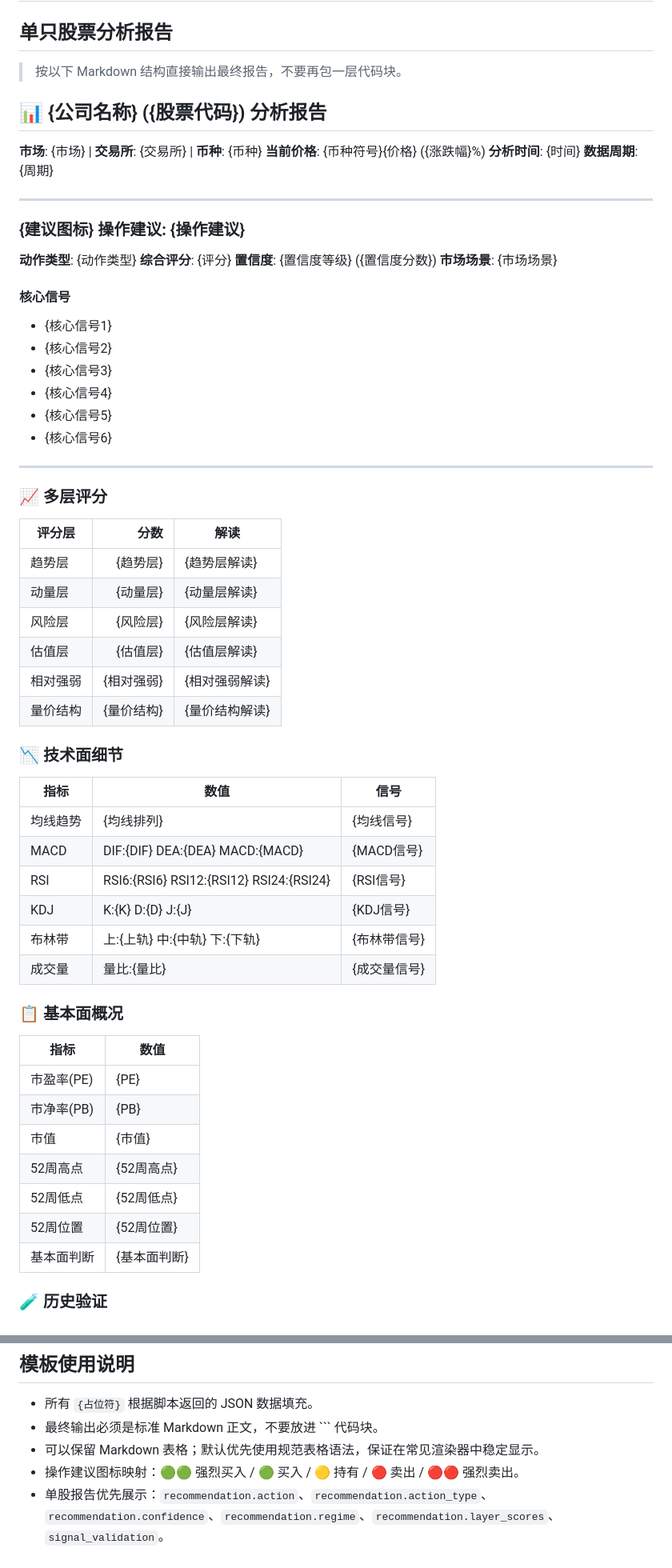
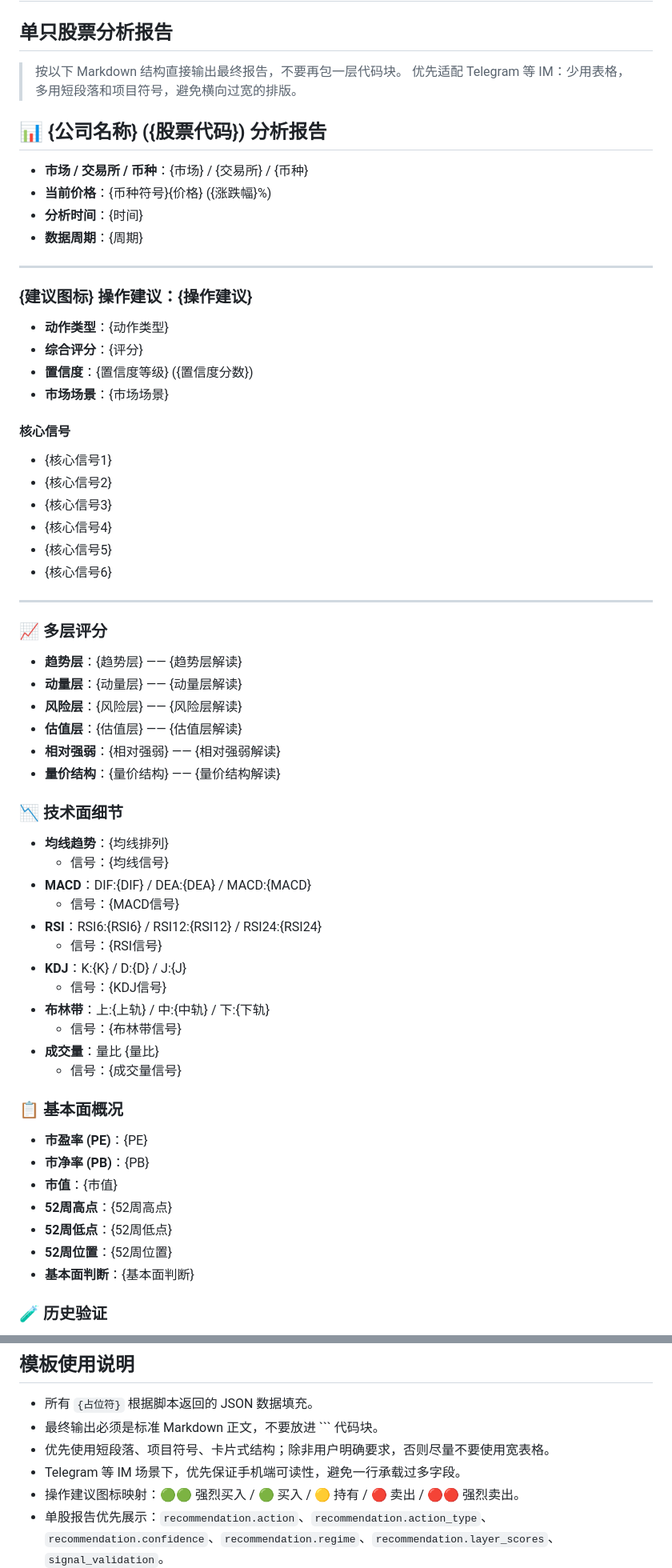
Before and after one commit to TacitLab/stockbuddy, a Markdown page: references/output_templates.md, 2 parts joined by grey strips. Shown at 80% size. GitHub-like rendering.

Commit message:
improve stockbuddy skill guidance and IM-friendly templates

````diff
--- a/references/output_templates.md
+++ b/references/output_templates.md
@@ -3,21 +3,22 @@
 ## 单只股票分析报告
 
 > 按以下 Markdown 结构直接输出最终报告，不要再包一层代码块。
+> 优先适配 Telegram 等 IM：少用表格，多用短段落和项目符号，避免横向过宽的排版。
 
 ## 📊 {公司名称} ({股票代码}) 分析报告
 
-**市场**: {市场} | **交易所**: {交易所} | **币种**: {币种}
-**当前价格**: {币种符号}{价格} ({涨跌幅}%)
-**分析时间**: {时间}
-**数据周期**: {周期}
+- **市场 / 交易所 / 币种**：{市场} / {交易所} / {币种}
+- **当前价格**：{币种符号}{价格} ({涨跌幅}%)
+- **分析时间**：{时间}
+- **数据周期**：{周期}
 
 ---
 
-### {建议图标} 操作建议: {操作建议}
-**动作类型**: {动作类型}
-**综合评分**: {评分}
-**置信度**: {置信度等级} ({置信度分数})
-**市场场景**: {市场场景}
+### {建议图标} 操作建议：{操作建议}
+- **动作类型**：{动作类型}
+- **综合评分**：{评分}
+- **置信度**：{置信度等级} ({置信度分数})
+- **市场场景**：{市场场景}
 
 #### 核心信号
 - {核心信号1}
@@ -30,37 +31,34 @@
 ---
 
 ### 📈 多层评分
-
-| 评分层 | 分数 | 解读 |
-|---|---:|---|
-| 趋势层 | {趋势层} | {趋势层解读} |
-| 动量层 | {动量层} | {动量层解读} |
-| 风险层 | {风险层} | {风险层解读} |
-| 估值层 | {估值层} | {估值层解读} |
-| 相对强弱 | {相对强弱} | {相对强弱解读} |
-| 量价结构 | {量价结构} | {量价结构解读} |
+- **趋势层**：{趋势层} —— {趋势层解读}
+- **动量层**：{动量层} —— {动量层解读}
+- **风险层**：{风险层} —— {风险层解读}
+- **估值层**：{估值层} —— {估值层解读}
+- **相对强弱**：{相对强弱} —— {相对强弱解读}
+- **量价结构**：{量价结构} —— {量价结构解读}
 
 ### 📉 技术面细节
-
-| 指标 | 数值 | 信号 |
-|---|---|---|
-| 均线趋势 | {均线排列} | {均线信号} |
-| MACD | DIF:{DIF} DEA:{DEA} MACD:{MACD} | {MACD信号} |
-| RSI | RSI6:{RSI6} RSI12:{RSI12} RSI24:{RSI24} | {RSI信号} |
-| KDJ | K:{K} D:{D} J:{J} | {KDJ信号} |
-| 布林带 | 上:{上轨} 中:{中轨} 下:{下轨} | {布林带信号} |
-| 成交量 | 量比:{量比} | {成交量信号} |
+- **均线趋势**：{均线排列}
+  - 信号：{均线信号}
+- **MACD**：DIF:{DIF} / DEA:{DEA} / MACD:{MACD}
+  - 信号：{MACD信号}
+- **RSI**：RSI6:{RSI6} / RSI12:{RSI12} / RSI24:{RSI24}
+  - 信号：{RSI信号}
+- **KDJ**：K:{K} / D:{D} / J:{J}
+  - 信号：{KDJ信号}
+- **布林带**：上:{上轨} / 中:{中轨} / 下:{下轨}
+  - 信号：{布林带信号}
+- **成交量**：量比 {量比}
+  - 信号：{成交量信号}
 
 ### 📋 基本面概况
-
-| 指标 | 数值 |
-|---|---|
-| 市盈率(PE) | {PE} |
-| 市净率(PB) | {PB} |
-| 市值 | {市值} |
-| 52周高点 | {52周高点} |
-| 52周低点 | {52周低点} |
-| 52周位置 | {52周位置} |
-| 基本面判断 | {基本面判断} |
+- **市盈率 (PE)**：{PE}
+- **市净率 (PB)**：{PB}
+- **市值**：{市值}
+- **52周高点**：{52周高点}
+- **52周低点**：{52周低点}
+- **52周位置**：{52周位置}
+- **基本面判断**：{基本面判断}
 
 ### 🧪 历史验证
@@ -127,7 +117,8 @@
 
 - 所有 `{占位符}` 根据脚本返回的 JSON 数据填充。
 - 最终输出必须是标准 Markdown 正文，不要放进 ``` 代码块。
-- 可以保留 Markdown 表格；默认优先使用规范表格语法，保证在常见渲染器中稳定显示。
+- 优先使用短段落、项目符号、卡片式结构；除非用户明确要求，否则尽量不要使用宽表格。
+- Telegram 等 IM 场景下，优先保证手机端可读性，避免一行承载过多字段。
 - 操作建议图标映射：🟢🟢 强烈买入 / 🟢 买入 / 🟡 持有 / 🔴 卖出 / 🔴🔴 强烈卖出。
 - 单股报告优先展示：`recommendation.action`、`recommendation.action_type`、`recommendation.confidence`、`recommendation.regime`、`recommendation.layer_scores`、`signal_validation`。
 - 价格和盈亏前缀不要写死为 HK$，应按币种动态展示（HKD/CNY/USD）。
````
Also changed, not shown: other parts of references/output_templates.md (+17 -25 lines), SKILL.md (+5 -7 lines).
